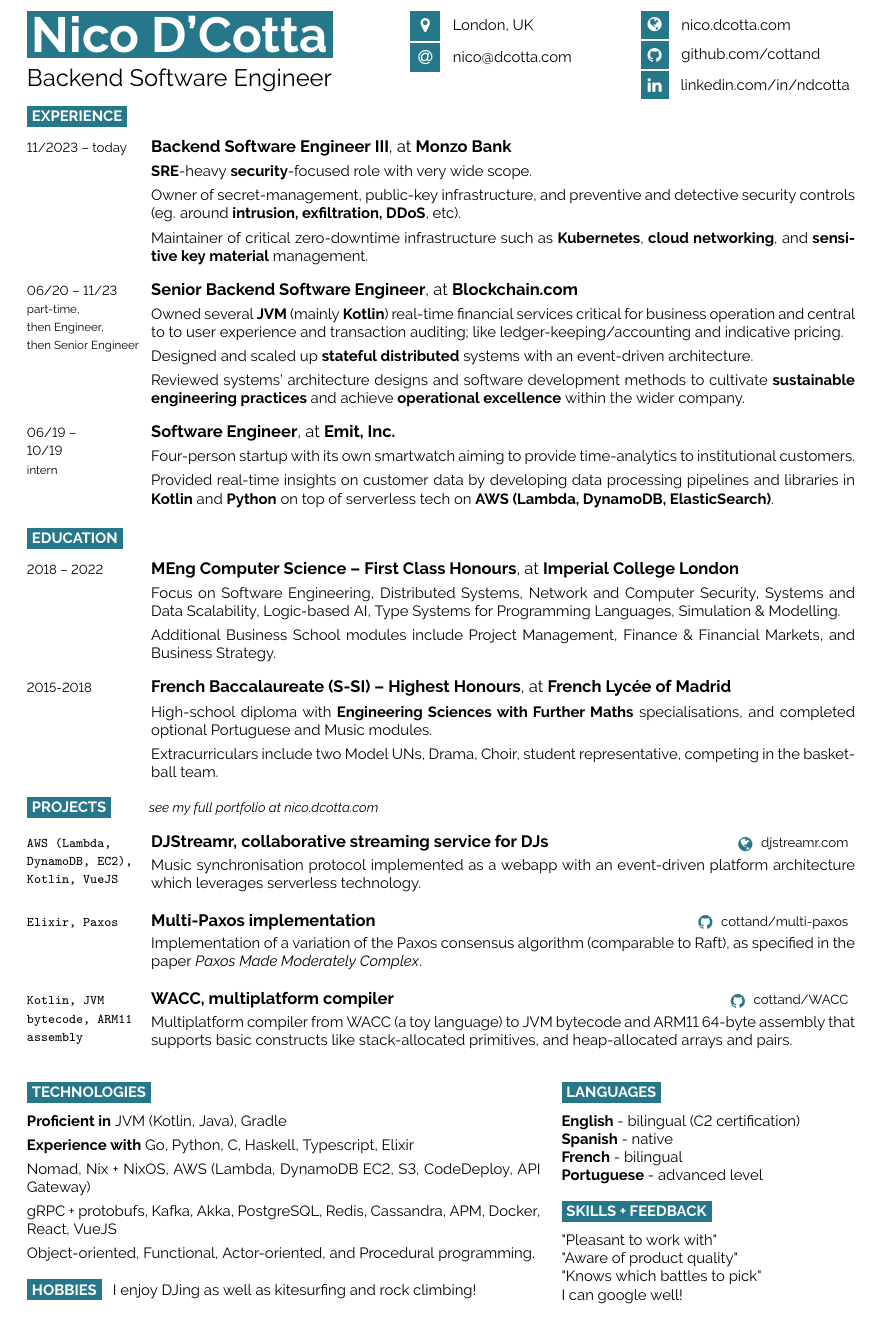
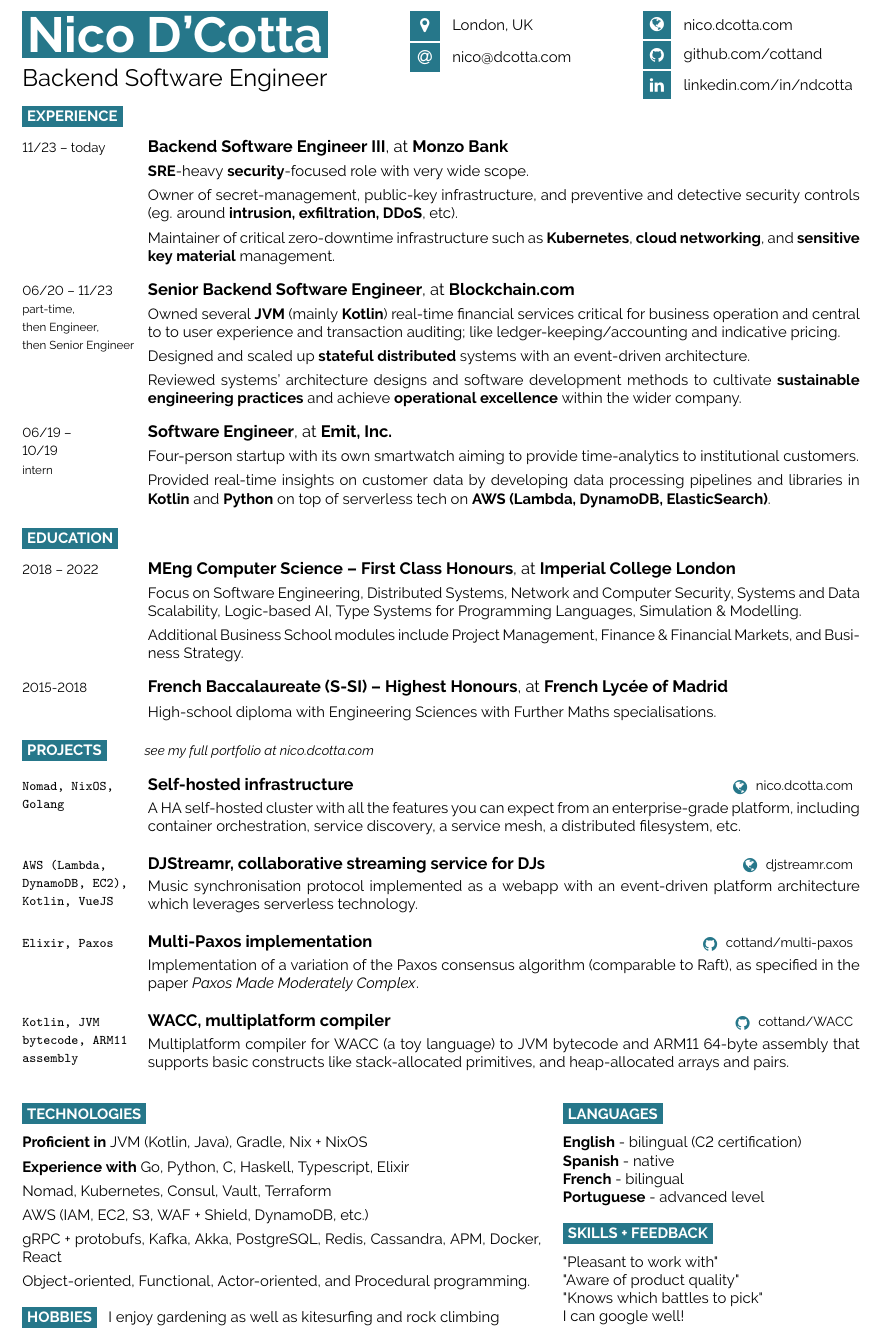
Before and after one commit to cottand/resume, a LaTeX CV (nicoDCottaResume.tex, which reads developercv.cls, education.tex, experience.tex): part of the page, cut so that both start at the same text. Compiled offline with pdfLaTeX.

Commit message:
update skills section

```diff
--- a/developercv.cls
+++ b/developercv.cls
@@ -50,9 +50,9 @@
 \geometry{
     paper=a4paper, % Paper size, change to letterpaper for US letter size
     top=1cm, % Top margin
-    bottom=1cm, % Bottom margin
-    left=1.7cm, % Left margin
-    right=1.7cm, % Right margin
+    bottom=0.8cm, % Bottom margin
+    left=1.6cm, % Left margin
+    right=1.6cm, % Right margin
     headheight=0.5cm, % Header height
     footskip=0.5cm, % Space from the bottom margin to the baseline of the footer
     headsep=0.5cm, % Space from the top margin to the baseline of the header
--- a/education.tex
+++ b/education.tex
@@ -21,11 +21,6 @@
     {French Baccalaureate (S-SI) -- Highest Honours}
     {French Lycée of Madrid}
     {
-        High-school diploma with \textbf{Engineering Sciences with Further Maths} specialisations,
-        and completed optional Portuguese and Music modules.
-
-        \para
-        Extracurriculars include two Model UNs, Drama, Choir, student representative, competing in
-    the basketball team.
+        High-school diploma with Engineering Sciences with Further Maths specialisations.
     }
 \end{entrylist}
--- a/experience.tex
+++ b/experience.tex
@@ -3,7 +3,7 @@
 
     \entry
     {
-        11/2023 -- today \\
+        11/23 -- today \\
     }
     {Backend Software Engineer III}
     {\href{https://monzo.com}{Monzo Bank}}
--- a/nicoDCottaResume.tex
+++ b/nicoDCottaResume.tex
@@ -75,7 +75,7 @@
         \cvsect{Technologies}
 
         \vspace{-0.5em}
-        \textbf{Proficient in} JVM (Kotlin, Java), Gradle
+        \textbf{Proficient in} JVM (Kotlin, Java), Gradle, Nix + NixOS
 
         \para
         \textbf{Experience with}
@@ -83,12 +83,15 @@
 
         \para
 
-        Nomad, Nix + NixOS, AWS (Lambda, DynamoDB EC2, S3, CodeDeploy, API Gateway)
+        Nomad, Kubernetes, Consul, Vault, Terraform
 
         \para
 
-        gRPC + protobufs, Kafka, Akka, PostgreSQL, Redis, Cassandra, APM, Docker, React,
-        VueJS
+        AWS (IAM, EC2, S3, WAF + Shield, DynamoDB, etc.)
+
+        \para
+
+        gRPC + protobufs, Kafka, Akka, PostgreSQL, Redis, Cassandra, APM, Docker, React
 
         \para
 
@@ -96,7 +99,7 @@
         \\
 
         \colorbox{accent}{\textcolor{white}{\MakeUppercase{\textbf{Hobbies}}}}~~
-        I enjoy DJing as well as kitesurfing and rock climbing!
+        I enjoy gardening as well as kitesurfing and rock climbing
 %        \vspace{-0.5em}
     \end{minipage}
     \hfill
--- a/projects.tex
+++ b/projects.tex
@@ -1,4 +1,12 @@
 \begin{entrylist}
+    \projEntry
+    {Self-hosted infrastructure}
+    {\href{https://nico.dcotta.com/projects/selfhosted-homelab}{nico.dcotta.com}}
+    {Nomad, NixOS, Golang}
+    {
+        A HA self-hosted cluster with all the features you can expect from an enterprise-grade platform,
+        including container orchestration, service discovery, a service mesh, a distributed filesystem, etc.
+    }
     \projEntry
     {DJStreamr, collaborative streaming service for DJs}
     {\href{https://djstreamr.com}{djstreamr.com}}
@@ -20,7 +28,7 @@
     {cottand/WACC}
     {Kotlin, JVM bytecode, ARM11 assembly}
     {
-        Multiplatform compiler from WACC (a toy language) to JVM bytecode and ARM11 64-byte assembly
+        Multiplatform compiler for WACC (a toy language) to JVM bytecode and ARM11 64-byte assembly
     that supports basic constructs like stack-allocated primitives, and heap-allocated arrays
     and pairs.
     }
```
Also changed, not shown: out/nicoDCottaResume.pdf.
